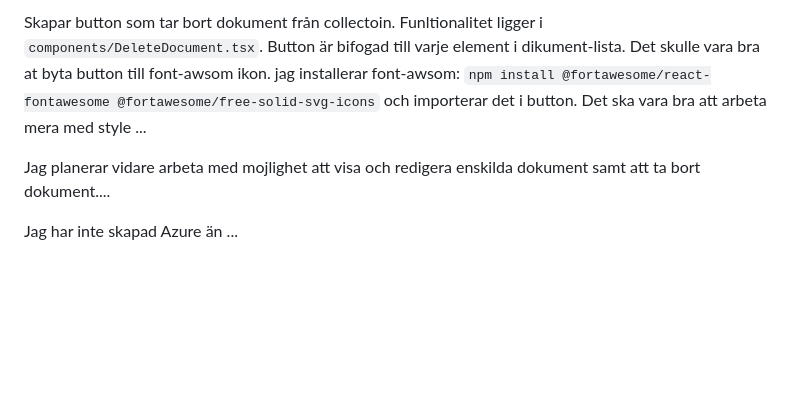
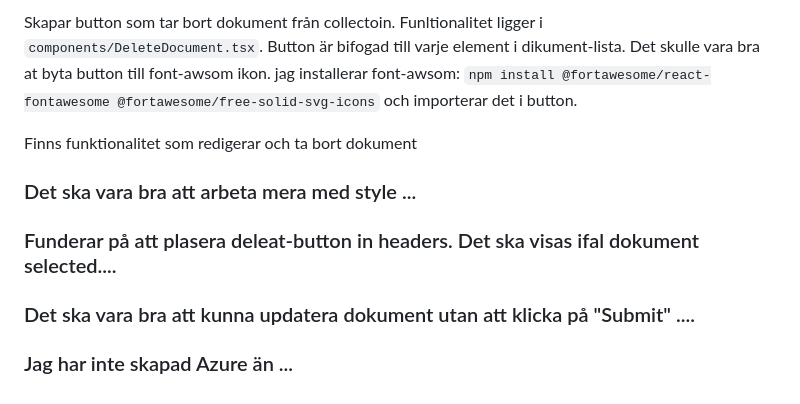
Before and after one commit to OlganeOlga/JSbasedRamVerk, a Markdown page: README.md, the part around the change. Rendered like a GitHub page; blank space fills up the shorter version.

Commit message:
REDME uppdaterad

```diff
--- a/README.md
+++ b/README.md
@@ -272,8 +272,13 @@ Funltionalitet ligger i `components/DeleteDocument.tsx`. Button är bifogad till
 Det skulle vara bra at byta button till font-awsom ikon.
 jag installerar font-awsom:
 `npm install @fortawesome/react-fontawesome @fortawesome/free-solid-svg-icons` och importerar det i button.
-Det ska vara bra att arbeta mera med style ...
 
-Jag planerar vidare arbeta med mojlighet att visa och redigera enskilda dokument samt att ta bort dokument....
+Finns funktionalitet som redigerar och ta bort dokument
 
-Jag har inte skapad Azure än ...
+### Det ska vara bra att arbeta mera med style ...
+
+### Funderar på att plasera deleat-button in headers. Det ska visas ifal dokument selected....
+
+### Det ska vara bra att kunna updatera dokument utan att klicka på "Submit" ....
+
+### Jag har inte skapad Azure än ...
```
